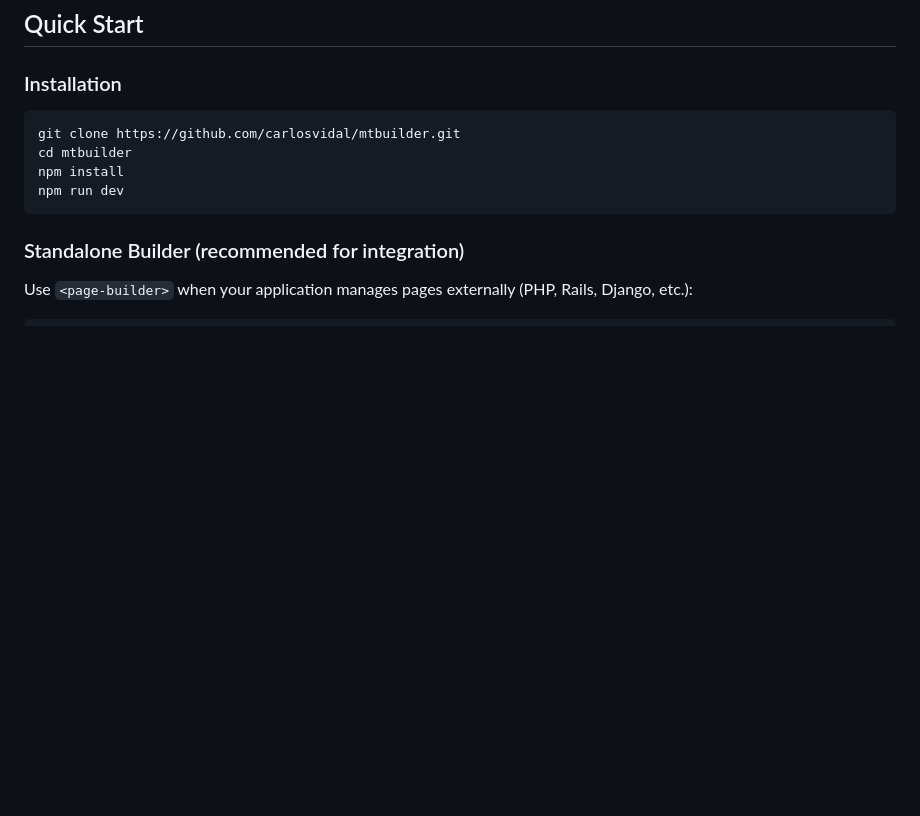
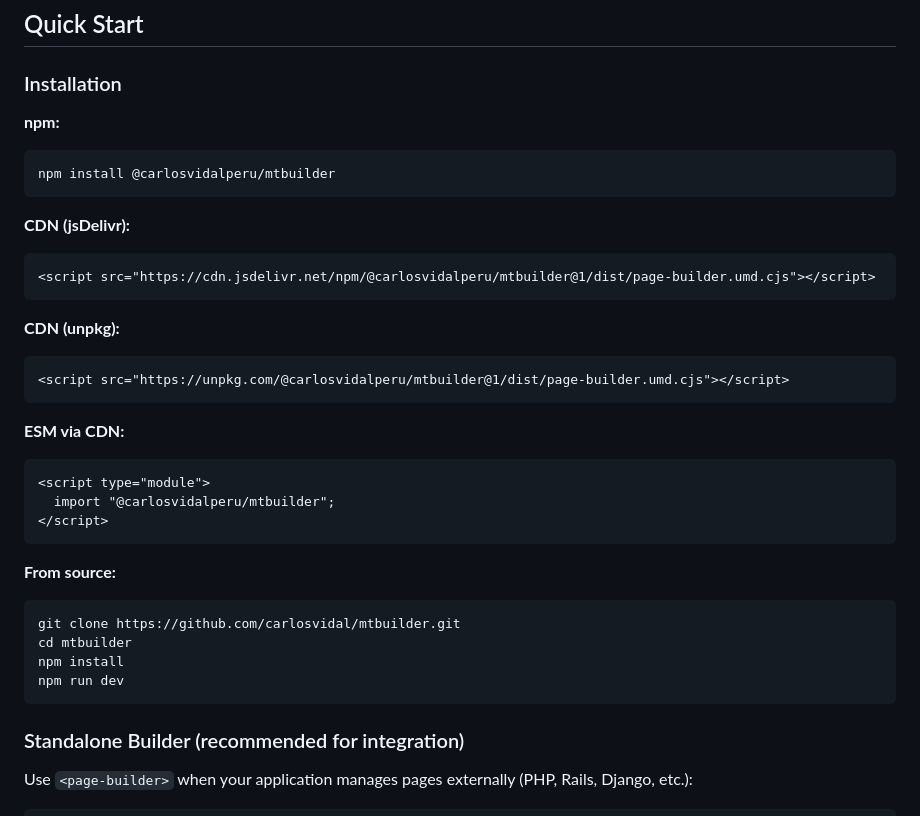
Before and after one commit to carlosvidal/mtbuilder, a Markdown page: readme.md, the part around the change. Rendered like a GitHub page; blank space fills up the shorter version.

Commit message:
docs: add npm/CDN installation instructions to readme
Co-Authored-By: Claude Opus 4.5 <noreply@anthropic.com>

````diff
--- a/readme.md
+++ b/readme.md
@@ -20,6 +20,29 @@ A lightweight, zero-dependency page builder using Web Components. Drag-and-drop
 
 ### Installation
 
+**npm:**
+```bash
+npm install @carlosvidalperu/mtbuilder
+```
+
+**CDN (jsDelivr):**
+```html
+<script src="https://cdn.jsdelivr.net/npm/@carlosvidalperu/mtbuilder@1/dist/page-builder.umd.cjs"></script>
+```
+
+**CDN (unpkg):**
+```html
+<script src="https://unpkg.com/@carlosvidalperu/mtbuilder@1/dist/page-builder.umd.cjs"></script>
+```
+
+**ESM via CDN:**
+```html
+<script type="module">
+  import "@carlosvidalperu/mtbuilder";
+</script>
+```
+
+**From source:**
 ```bash
 git clone https://github.com/carlosvidal/mtbuilder.git
 cd mtbuilder
````
Also changed, not shown: CLAUDE.md (+16 -0 lines).
